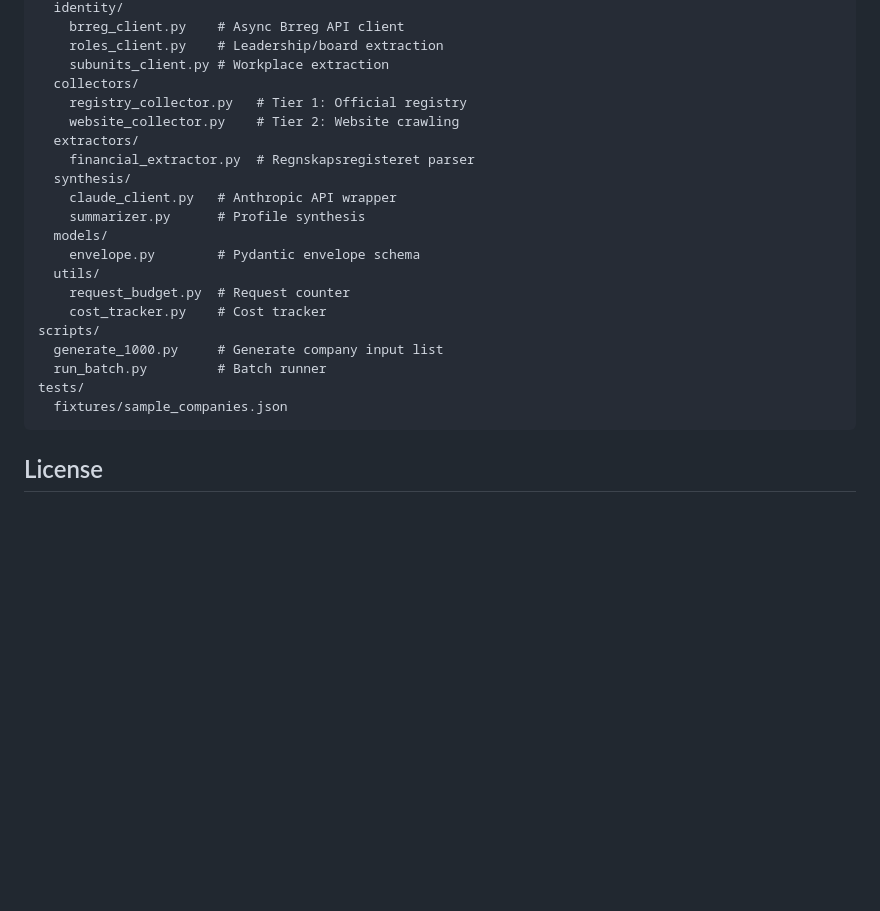
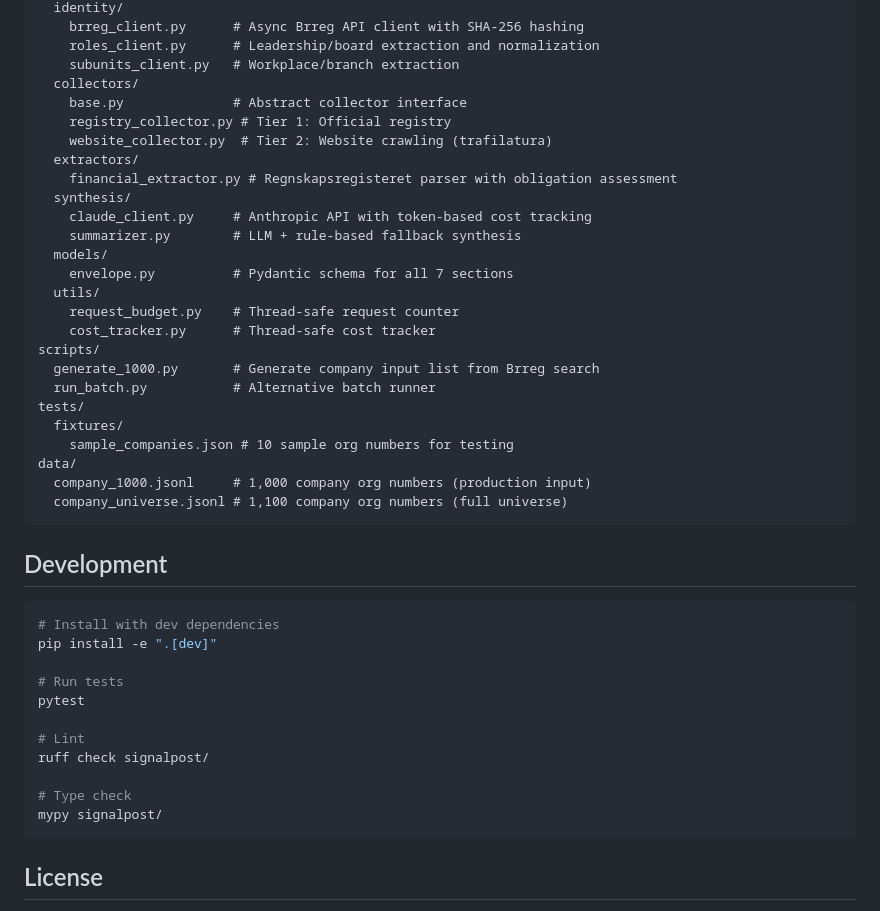
Before and after one commit to ManjunathGowda6/Hackthon-Signalpost-AI-Agent-Company-Information, a Markdown page: README.md, the part around one of its changes. GitHub-like rendering; blank space fills up the shorter version.

````diff
--- a/README.md
+++ b/README.md
@@ -119,25 +151,46 @@ signalpost/
   identity/
-    brreg_client.py    # Async Brreg API client
-    roles_client.py    # Leadership/board extraction
-    subunits_client.py # Workplace extraction
+    brreg_client.py      # Async Brreg API client with SHA-256 hashing
+    roles_client.py      # Leadership/board extraction and normalization
+    subunits_client.py   # Workplace/branch extraction
   collectors/
-    registry_collector.py   # Tier 1: Official registry
-    website_collector.py    # Tier 2: Website crawling
+    base.py              # Abstract collector interface
+    registry_collector.py # Tier 1: Official registry
+    website_collector.py  # Tier 2: Website crawling (trafilatura)
   extractors/
-    financial_extractor.py  # Regnskapsregisteret parser
+    financial_extractor.py # Regnskapsregisteret parser with obligation assessment
   synthesis/
-    claude_client.py   # Anthropic API wrapper
-    summarizer.py      # Profile synthesis
+    claude_client.py     # Anthropic API with token-based cost tracking
+    summarizer.py        # LLM + rule-based fallback synthesis
   models/
-    envelope.py        # Pydantic envelope schema
+    envelope.py          # Pydantic schema for all 7 sections
   utils/
-    request_budget.py  # Request counter
-    cost_tracker.py    # Cost tracker
+    request_budget.py    # Thread-safe request counter
+    cost_tracker.py      # Thread-safe cost tracker
 scripts/
-  generate_1000.py     # Generate company input list
-  run_batch.py         # Batch runner
+  generate_1000.py       # Generate company input list from Brreg search
+  run_batch.py           # Alternative batch runner
 tests/
-  fixtures/sample_companies.json
+  fixtures/
+    sample_companies.json # 10 sample org numbers for testing
+data/
+  company_1000.jsonl     # 1,000 company org numbers (production input)
+  company_universe.jsonl # 1,100 company org numbers (full universe)
+```
+
+## Development
+
+```bash
+# Install with dev dependencies
+pip install -e ".[dev]"
+
+# Run tests
+pytest
+
+# Lint
+ruff check signalpost/
+
+# Type check
+mypy signalpost/
 ```
 
 ## License
````
Also changed, not shown: other parts of README.md (+91 -59 lines).
